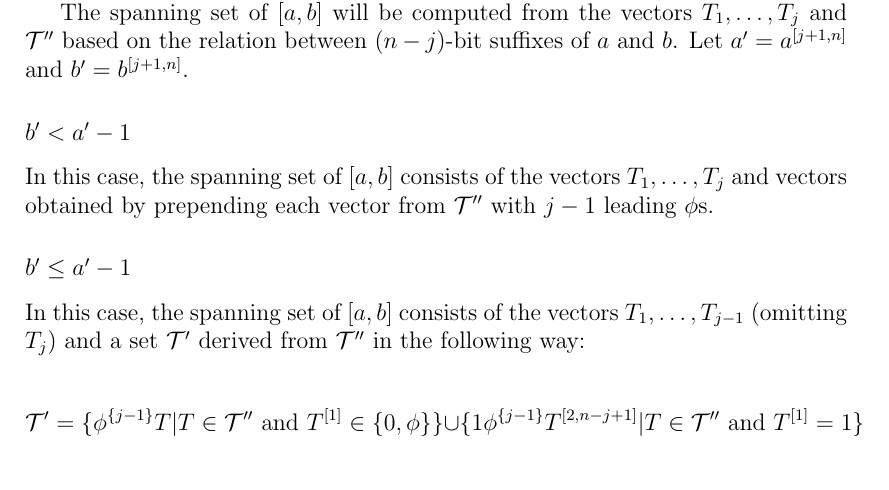
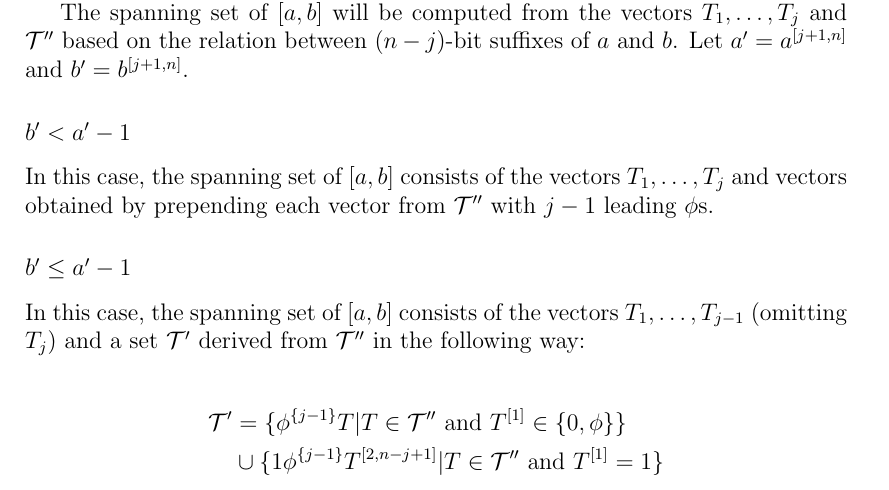
Before and after one commit to filipbartek/ibf, a LaTeX thesis (thesis.tex, which reads thesis/1interval.tex): part of page 12 of 21, cut so that both start at the same text. Compiled offline with pdfLaTeX.

Commit message:
1interval: Realign a formula

```diff
--- a/thesis/1interval.tex
+++ b/thesis/1interval.tex
@@ -339,14 +339,15 @@ of the vectors $T_1, \ldots, T_{j-1}$ (omitting $T_j$)
 and a set $\mathcal{T}'$ derived from $\mathcal{T}''$
 in the following way:
 
-\[
-\mathcal{T}' = \curly{
+\begin{align*}
+\mathcal{T}' &= \curly{
 \rep{\phi}{j-1} T | T \in \mathcal{T}'' \text{ and }
 \bit{T}{1} \in \curly{0, \phi}
-} \cup \curly{
+} \\
+&\cup \curly{
 1 \rep{\phi}{j-1} \bits{T}{2}{n-j+1} | T \in \mathcal{T}''
 \text{ and } \bit{T}{1} = 1
 }
-\]
+\end{align*}
 
 % TODO: Go into more detail.
```
